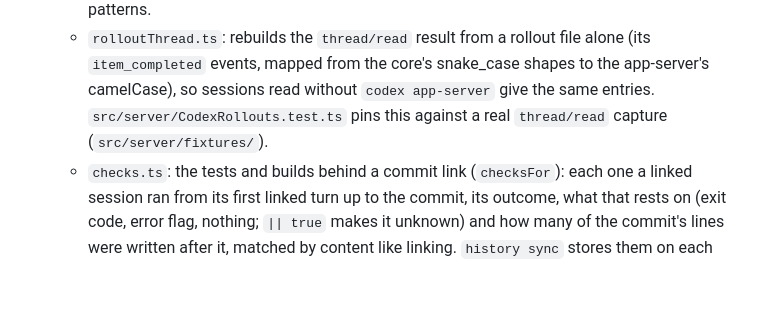
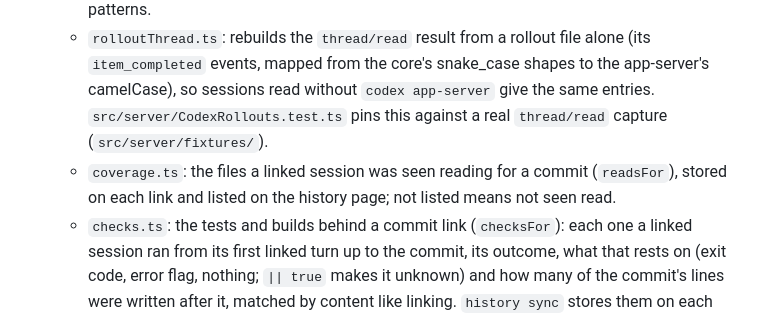
Before and after one commit to Oleks-Y/toolreader, a Markdown page: AGENTS.md, the part around one of its changes. Rendered like a GitHub page; blank space fills up the shorter version.

Commit message:
docs: search index, coverage, frozen reviews and semantic grouping in AGENTS.md
Co-Authored-By: Claude Opus 5.5 <noreply@anthropic.com>
Agent-Session: claude-code:e76951be-6399-495a-aa44-752f5d4ec774

```diff
--- a/AGENTS.md
+++ b/AGENTS.md
@@ -23,6 +23,7 @@ Setup, libraries and conventions are copied from `~/proj/t3code`. When in doubt,
   - `claudeTranscript.ts`: turns a Claude Code transcript (`~/.claude/projects/<dir>/<session>.jsonl`) into the rows T3 V1 stored for Claude (`data: { toolName, input, result }`), pairing each `tool_use` with its `tool_result`, so `normalize` needs nothing new.
   - `sanitize.ts`: what published data (the site's demo, `scripts/privacyGate.ts`) may carry off the machine. Paths in home directories outside the repo, emails and local names become placeholders (`anonymize`) or take their field, message or action with them (`remove`). `privacy.ts` is the website's publication check; both use its path and email patterns.
   - `rolloutThread.ts`: rebuilds the `thread/read` result from a rollout file alone (its `item_completed` events, mapped from the core's snake_case shapes to the app-server's camelCase), so sessions read without `codex app-server` give the same entries. `src/server/CodexRollouts.test.ts` pins this against a real `thread/read` capture (`src/server/fixtures/`).
+  - `coverage.ts`: the files a linked session was seen reading for a commit (`readsFor`), stored on each link and listed on the history page; not listed means not seen read.
   - `checks.ts`: the tests and builds behind a commit link (`checksFor`): each one a linked session ran from its first linked turn up to the commit, its outcome, what that rests on (exit code, error flag, nothing; `|| true` makes it unknown) and how many of the commit's lines were written after it, matched by content like linking. `history sync` stores them on each link; the history page shows each link's last test and build. `audit.ts`: what a repo's sessions recorded, counts only (`history audit`). `insights.ts`: Project Insights' two detectors (`detect`: recurring failures by a normalized signature, files read and never edited, both across independent sessions, a subagent counting with its parent) and the findings lifecycle (`TRANSITIONS`).
 - `src/server`: Effect services and the HTTP server.
   - `ThreadStore.ts` is the **only** module that knows T3's table layout. If T3 migrates, fix it there. It reads V1 tables alone (`state.sqlite`, older T3) or V1 and V2 together (`statev2.sqlite`), by whether the V2 tables exist.
```
Also changed, not shown: other parts of AGENTS.md (+2 -2 lines).
